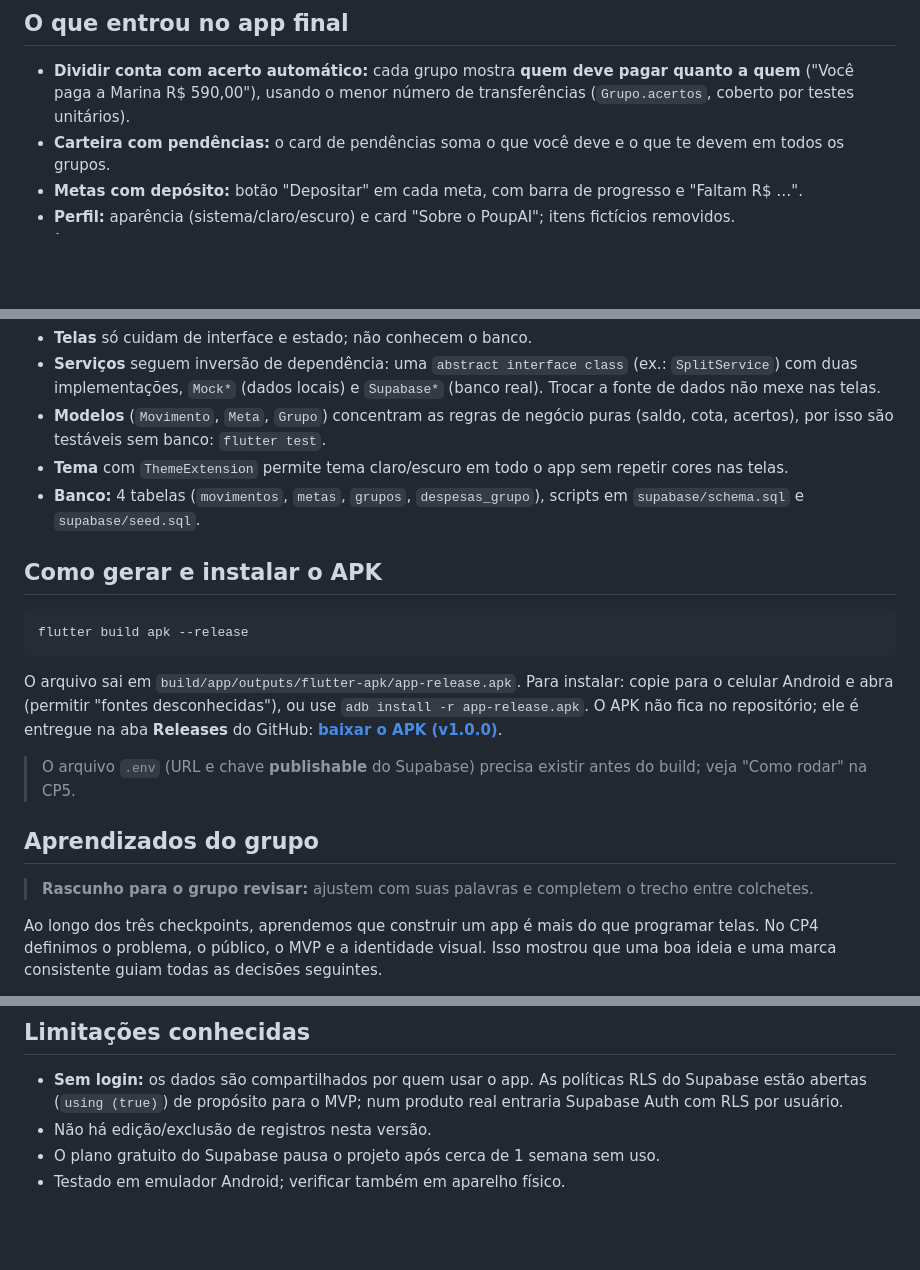
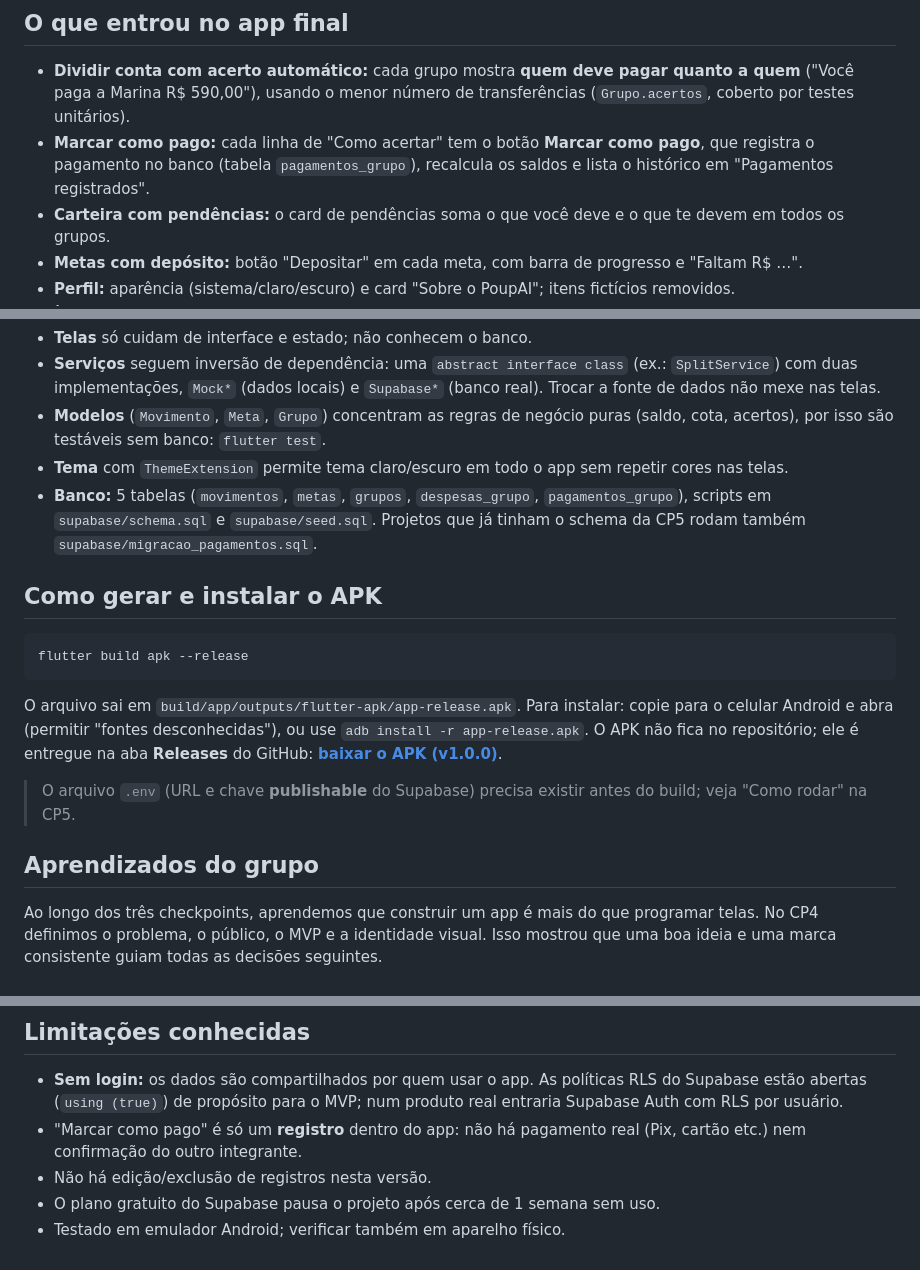
Before and after one commit to AndreNobrega125/CPs-456-Flutter-CPAD, a Markdown page: README.md, 3 parts joined by grey strips. Rendered like a GitHub page; blank space fills up the shorter version.

Commit message:
Docs: documenta o registro de pagamentos e atualiza o checklist

```diff
--- a/README.md
+++ b/README.md
@@ -244,6 +244,7 @@ MVP completo, APK instalável e documentação de arquitetura e aprendizados.
 ## O que entrou no app final
 
 - **Dividir conta com acerto automático:** cada grupo mostra **quem deve pagar quanto a quem** ("Você paga a Marina R$ 590,00"), usando o menor número de transferências (`Grupo.acertos`, coberto por testes unitários).
+- **Marcar como pago:** cada linha de "Como acertar" tem o botão **Marcar como pago**, que registra o pagamento no banco (tabela `pagamentos_grupo`), recalcula os saldos e lista o histórico em "Pagamentos registrados".
 - **Carteira com pendências:** o card de pendências soma o que você deve e o que te devem em todos os grupos.
 - **Metas com depósito:** botão "Depositar" em cada meta, com barra de progresso e "Faltam R$ …".
 - **Perfil:** aparência (sistema/claro/escuro) e card "Sobre o PoupAI"; itens fictícios removidos.
@@ -263,7 +264,7 @@ Tema (lib/core/theme): PoupAiColors + PoupAiPalette (ThemeExtension) + AppTheme
 - **Serviços** seguem inversão de dependência: uma `abstract interface class` (ex.: `SplitService`) com duas implementações, `Mock*` (dados locais) e `Supabase*` (banco real). Trocar a fonte de dados não mexe nas telas.
 - **Modelos** (`Movimento`, `Meta`, `Grupo`) concentram as regras de negócio puras (saldo, cota, acertos), por isso são testáveis sem banco: `flutter test`.
 - **Tema** com `ThemeExtension` permite tema claro/escuro em todo o app sem repetir cores nas telas.
-- **Banco:** 4 tabelas (`movimentos`, `metas`, `grupos`, `despesas_grupo`), scripts em `supabase/schema.sql` e `supabase/seed.sql`.
+- **Banco:** 5 tabelas (`movimentos`, `metas`, `grupos`, `despesas_grupo`, `pagamentos_grupo`), scripts em `supabase/schema.sql` e `supabase/seed.sql`. Projetos que já tinham o schema da CP5 rodam também `supabase/migracao_pagamentos.sql`.
 
 ## Como gerar e instalar o APK
 
@@ -277,8 +278,6 @@ O arquivo sai em `build/app/outputs/flutter-apk/app-release.apk`. Para instalar:
 
 ## Aprendizados do grupo
 
-> **Rascunho para o grupo revisar:** ajustem com suas palavras e completem o trecho entre colchetes.
-
 Ao longo dos três checkpoints, aprendemos que construir um app é mais do que programar telas. No CP4 definimos o problema, o público, o MVP e a identidade visual. Isso mostrou que uma boa ideia e uma marca consistente guiam todas as decisões seguintes.
 
 No CP5 evoluímos de um protótipo com dados de exemplo para um app com banco de dados real (Supabase). Aprendemos a separar telas, regras de negócio e dados, a modelar tabelas, a proteger chaves de acesso e a lidar com operações assíncronas e com erros. Também vimos que a experiência do usuário importa: textos legíveis, bom contraste, mensagens de erro claras e tema claro e escuro.
@@ -291,6 +290,7 @@ Se fizéssemos de novo, incluiríamos login de usuários, testaríamos desde o i
 ## Limitações conhecidas
 
 - **Sem login:** os dados são compartilhados por quem usar o app. As políticas RLS do Supabase estão abertas (`using (true)`) de propósito para o MVP; num produto real entraria Supabase Auth com RLS por usuário.
+- "Marcar como pago" é só um **registro** dentro do app: não há pagamento real (Pix, cartão etc.) nem confirmação do outro integrante.
 - Não há edição/exclusão de registros nesta versão.
 - O plano gratuito do Supabase pausa o projeto após cerca de 1 semana sem uso.
 - Testado em emulador Android; verificar também em aparelho físico.
```
Also changed, not shown: docs/CHECKLIST-CP5-CP6.md (+7 -6 lines).
